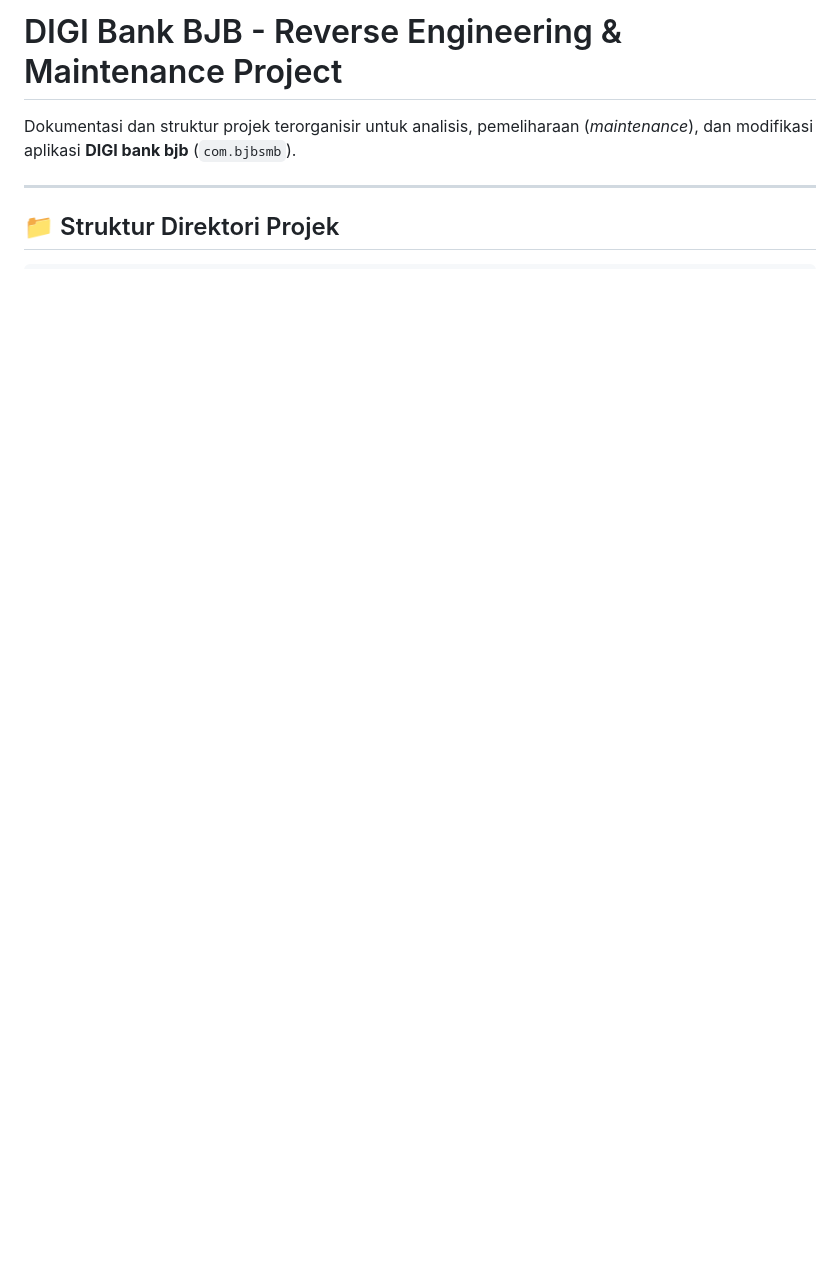
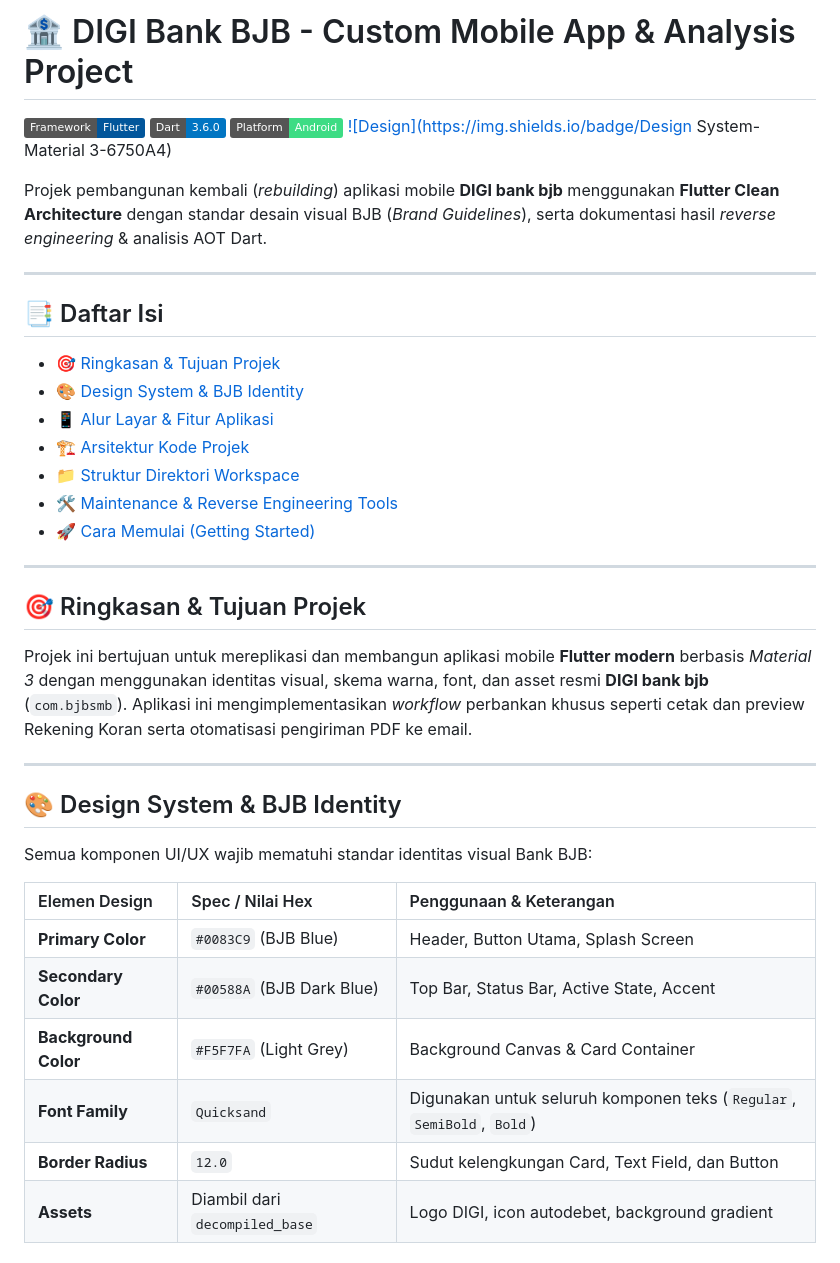
Before and after one commit to apepsiii/bjbnew, a Markdown page: README.md, the part around one of its changes. Drawn GitHub-style; badges without logos; blank space fills up the shorter version.

Commit message:
docs: update README.md with comprehensive project documentation

```diff
--- a/README.md
+++ b/README.md
@@ -1,7 +1,42 @@
-# DIGI Bank BJB - Reverse Engineering & Maintenance Project
+# 🏦 DIGI Bank BJB - Custom Mobile App & Analysis Project
 
-Dokumentasi dan struktur projek terorganisir untuk analisis, pemeliharaan (*maintenance*), dan modifikasi aplikasi **DIGI bank bjb** (`com.bjbsmb`).
+[![Flutter](https://img.shields.io/badge/Framework-Flutter-02569B?logo=flutter&logoColor=white)](https://flutter.dev)
+[![Dart](https://img.shields.io/badge/Dart-3.6.0-0175C2?logo=dart&logoColor=white)](https://dart.dev)
+[![Platform](https://img.shields.io/badge/Platform-Android-3DDC84?logo=android&logoColor=white)](https://developer.android.com)
+[![Design](https://img.shields.io/badge/Design System-Material 3-6750A4)](https://m3.material.io)
+
+Projek pembangunan kembali (*rebuilding*) aplikasi mobile **DIGI bank bjb** menggunakan **Flutter Clean Architecture** dengan standar desain visual BJB (*Brand Guidelines*), serta dokumentasi hasil *reverse engineering* & analisis AOT Dart.
 
 ---
 
-## 📁 Struktur Direktori Projek
+## 📑 Daftar Isi
+
+- [🎯 Ringkasan & Tujuan Projek](#-ringkasan--tujuan-projek)
+- [🎨 Design System & BJB Identity](#-design-system--bjb-identity)
+- [📱 Alur Layar & Fitur Aplikasi](#-alur-layar--fitur-aplikasi)
+- [🏗️ Arsitektur Kode Projek](#%EF%B8%8F-arsitektur-kode-projek)
+- [📁 Struktur Direktori Workspace](#-struktur-direktori-workspace)
+- [🛠️ Maintenance & Reverse Engineering Tools](#%EF%B8%8F-maintenance--reverse-engineering-tools)
+- [🚀 Cara Memulai (Getting Started)](#-cara-memulai-getting-started)
+
+---
+
+## 🎯 Ringkasan & Tujuan Projek
+
+Projek ini bertujuan untuk mereplikasi dan membangun aplikasi mobile **Flutter modern** berbasis *Material 3* dengan menggunakan identitas visual, skema warna, font, dan asset resmi **DIGI bank bjb** (`com.bjbsmb`). Aplikasi ini mengimplementasikan *workflow* perbankan khusus seperti cetak dan preview Rekening Koran serta otomatisasi pengiriman PDF ke email.
+
+---
+
+## 🎨 Design System & BJB Identity
+
+Semua komponen UI/UX wajib mematuhi standar identitas visual Bank BJB:
+
+| Elemen Design | Spec / Nilai Hex | Penggunaan & Keterangan |
+| :--- | :--- | :--- |
+| **Primary Color** | `#0083C9` (BJB Blue) | Header, Button Utama, Splash Screen |
+| **Secondary Color** | `#00588A` (BJB Dark Blue) | Top Bar, Status Bar, Active State, Accent |
+| **Background Color** | `#F5F7FA` (Light Grey) | Background Canvas & Card Container |
+| **Font Family** | `Quicksand` | Digunakan untuk seluruh komponen teks (`Regular`, `SemiBold`, `Bold`) |
+| **Border Radius** | `12.0` | Sudut kelengkungan Card, Text Field, dan Button |
+| **Assets** | Diambil dari `decompiled_base` | Logo DIGI, icon autodebet, background gradient |
+
```
Also changed, not shown: other parts of README.md (+117 -53 lines).
